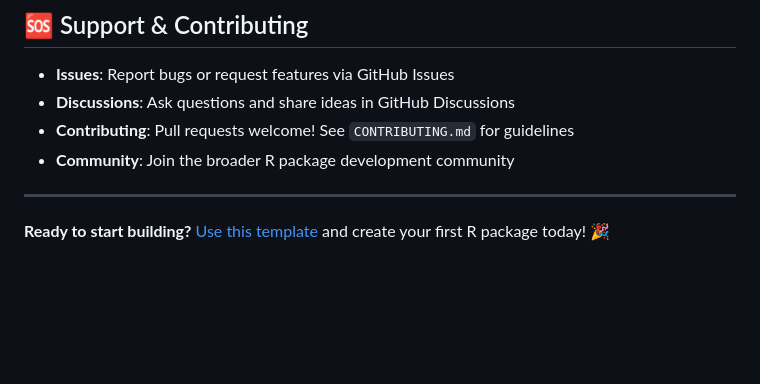
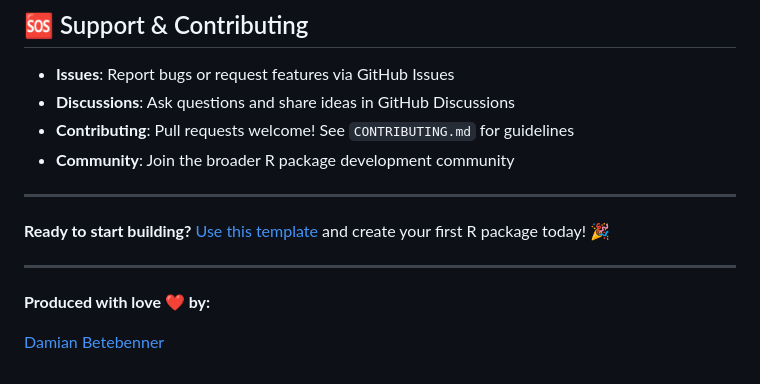
Before and after one commit to dbetebenner/packageSkeleton, a Markdown page: README.md, the part around the change. GitHub-like rendering; blank space fills up the shorter version.

Commit message:
Adding name at the end

```diff
--- a/README.md
+++ b/README.md
@@ -242,3 +242,9 @@ Creating an R package isn't just for CRAN submissions—it's about **building be
 ---
 
 **Ready to start building?** [Use this template](https://github.com/CenterForAssessment/packageSkeleton/generate) and create your first R package today! 🎉
+
+---
+
+**Produced with love ❤️ by:**
+
+[Damian Betebenner](https://github.com/dbetebenner/packageSkeleton)
```
